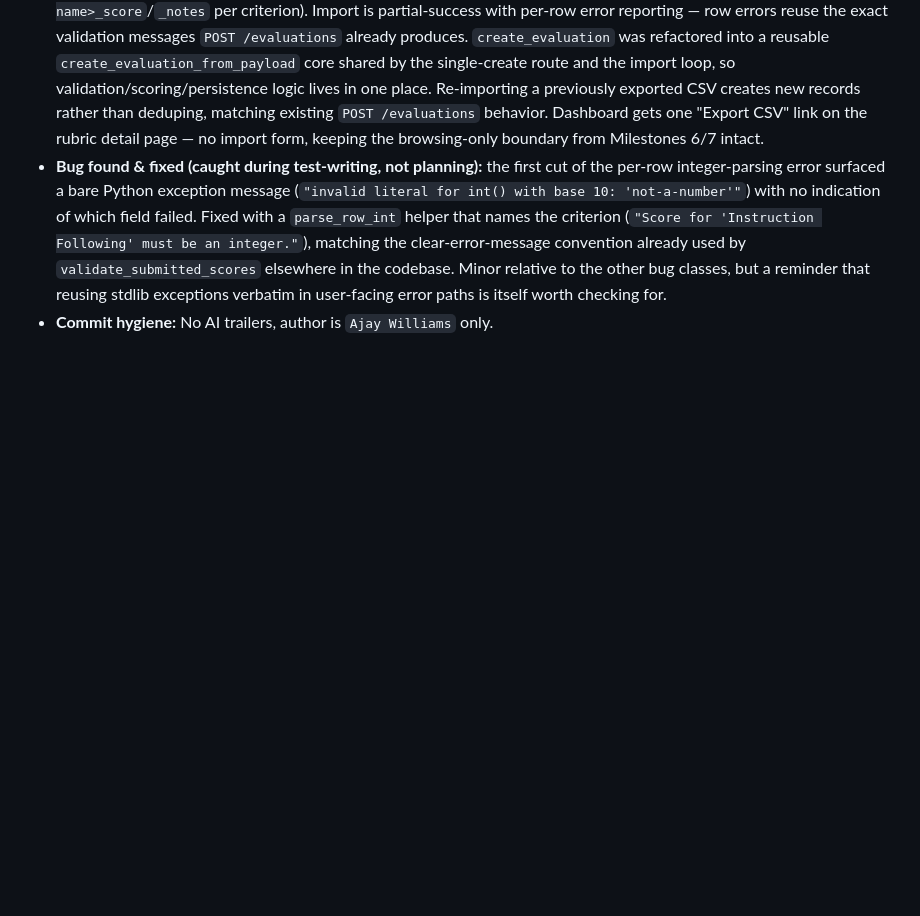
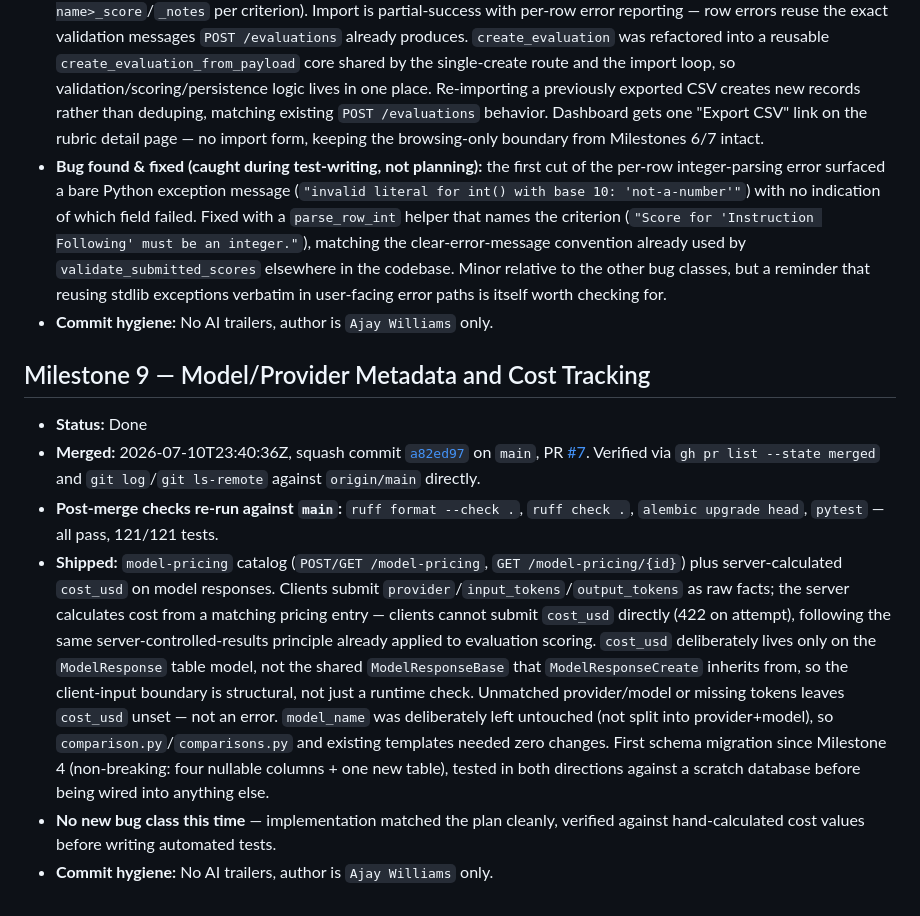
Before and after one commit to yaja95/evalops-dashboard, a Markdown page: LEDGER.md, the part around the change. Rendered like a GitHub page; blank space fills up the shorter version.

Commit message:
Mark Milestone 9 done, verified against merged main

```diff
--- a/LEDGER.md
+++ b/LEDGER.md
@@ -60,3 +60,11 @@ Numbering below follows commit order on `main`. If you've been using different m
 - **Shipped:** `GET /evaluations/export?rubric_id={id}` and `POST /evaluations/import?rubric_id={id}`, each scoped to one rubric (round-trippable column layout: `response_id, evaluator, justification`, then `<criterion name>_score`/`_notes` per criterion). Import is partial-success with per-row error reporting — row errors reuse the exact validation messages `POST /evaluations` already produces. `create_evaluation` was refactored into a reusable `create_evaluation_from_payload` core shared by the single-create route and the import loop, so validation/scoring/persistence logic lives in one place. Re-importing a previously exported CSV creates new records rather than deduping, matching existing `POST /evaluations` behavior. Dashboard gets one "Export CSV" link on the rubric detail page — no import form, keeping the browsing-only boundary from Milestones 6/7 intact.
 - **Bug found & fixed (caught during test-writing, not planning):** the first cut of the per-row integer-parsing error surfaced a bare Python exception message (`"invalid literal for int() with base 10: 'not-a-number'"`) with no indication of which field failed. Fixed with a `parse_row_int` helper that names the criterion (`"Score for 'Instruction Following' must be an integer."`), matching the clear-error-message convention already used by `validate_submitted_scores` elsewhere in the codebase. Minor relative to the other bug classes, but a reminder that reusing stdlib exceptions verbatim in user-facing error paths is itself worth checking for.
 - **Commit hygiene:** No AI trailers, author is `Ajay Williams` only.
+
+## Milestone 9 — Model/Provider Metadata and Cost Tracking
+- **Status:** Done
+- **Merged:** 2026-07-10T23:40:36Z, squash commit [`a82ed97`](https://github.com/yaja95/evalops-dashboard/commit/a82ed9737235f61915860f3d62d0fe54930d5456) on `main`, PR [#7](https://github.com/yaja95/evalops-dashboard/pull/7). Verified via `gh pr list --state merged` and `git log`/`git ls-remote` against `origin/main` directly.
+- **Post-merge checks re-run against `main`:** `ruff format --check .`, `ruff check .`, `alembic upgrade head`, `pytest` — all pass, 121/121 tests.
+- **Shipped:** `model-pricing` catalog (`POST/GET /model-pricing`, `GET /model-pricing/{id}`) plus server-calculated `cost_usd` on model responses. Clients submit `provider`/`input_tokens`/`output_tokens` as raw facts; the server calculates cost from a matching pricing entry — clients cannot submit `cost_usd` directly (422 on attempt), following the same server-controlled-results principle already applied to evaluation scoring. `cost_usd` deliberately lives only on the `ModelResponse` table model, not the shared `ModelResponseBase` that `ModelResponseCreate` inherits from, so the client-input boundary is structural, not just a runtime check. Unmatched provider/model or missing tokens leaves `cost_usd` unset — not an error. `model_name` was deliberately left untouched (not split into provider+model), so `comparison.py`/`comparisons.py` and existing templates needed zero changes. First schema migration since Milestone 4 (non-breaking: four nullable columns + one new table), tested in both directions against a scratch database before being wired into anything else.
+- **No new bug class this time** — implementation matched the plan cleanly, verified against hand-calculated cost values before writing automated tests.
+- **Commit hygiene:** No AI trailers, author is `Ajay Williams` only.
```
